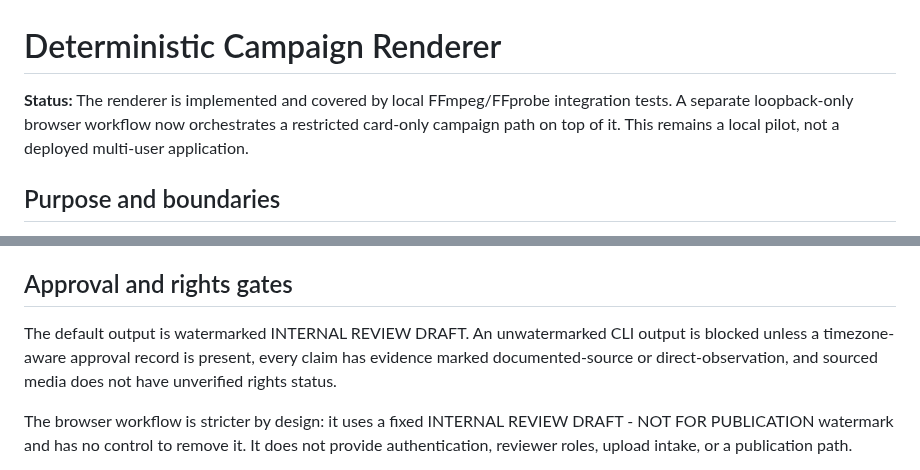
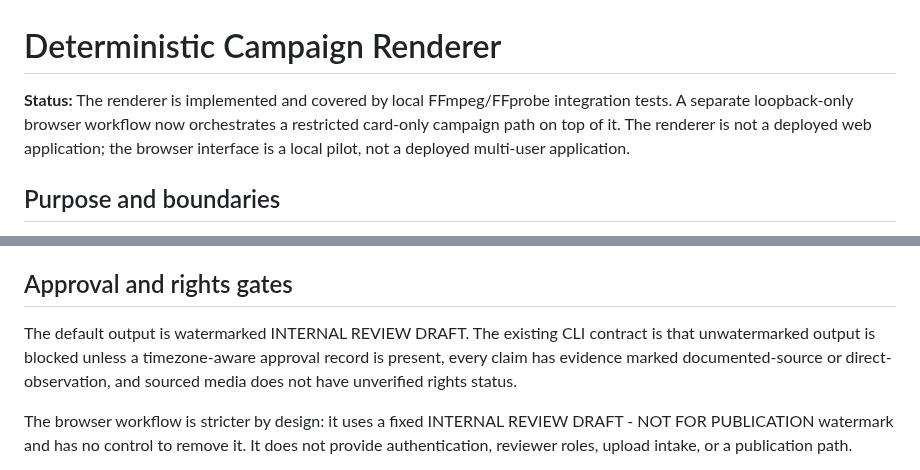
Before and after one commit to Loofy147/video-workbench, a Markdown page: docs/RENDERER.md, 2 parts joined by grey strips. GitHub-like rendering.

Commit message:
docs: preserve renderer contract wording for CI

```diff
--- a/docs/RENDERER.md
+++ b/docs/RENDERER.md
@@ -1,6 +1,6 @@
 # Deterministic Campaign Renderer
 
-**Status:** The renderer is implemented and covered by local FFmpeg/FFprobe integration tests. A separate loopback-only browser workflow now orchestrates a restricted card-only campaign path on top of it. This remains a local pilot, not a deployed multi-user application.
+**Status:** The renderer is implemented and covered by local FFmpeg/FFprobe integration tests. A separate loopback-only browser workflow now orchestrates a restricted card-only campaign path on top of it. The renderer is not a deployed web application; the browser interface is a local pilot, not a deployed multi-user application.
 
 ## Purpose and boundaries
 
@@ -63,7 +63,7 @@ Missing executables/fonts, invalid assets, unsafe paths, malformed manifests, fi
 
 ## Approval and rights gates
 
-The default output is watermarked INTERNAL REVIEW DRAFT. An unwatermarked CLI output is blocked unless a timezone-aware approval record is present, every claim has evidence marked documented-source or direct-observation, and sourced media does not have unverified rights status.
+The default output is watermarked INTERNAL REVIEW DRAFT. The existing CLI contract is that unwatermarked output is blocked unless a timezone-aware approval record is present, every claim has evidence marked documented-source or direct-observation, and sourced media does not have unverified rights status.
 
 The browser workflow is stricter by design: it uses a fixed INTERNAL REVIEW DRAFT - NOT FOR PUBLICATION watermark and has no control to remove it. It does not provide authentication, reviewer roles, upload intake, or a publication path.
 
```
